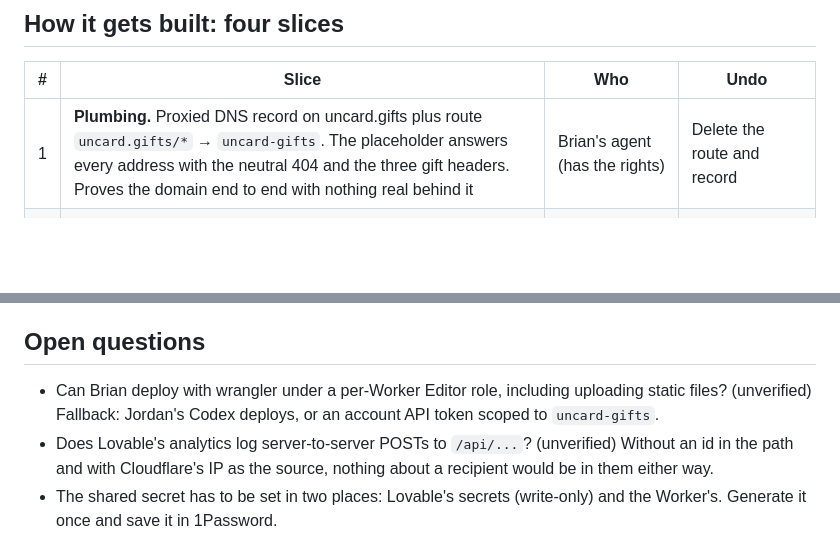
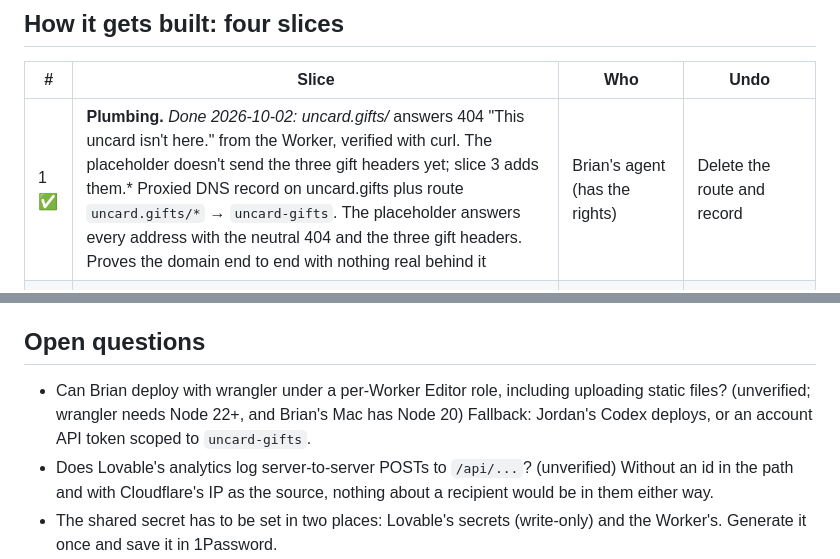
Before and after one commit to brianlapp/tap-card-wiki, a Markdown page: docs/decisions/0006-gifts-on-uncard-gifts.md, 2 parts joined by grey strips. Drawn GitHub-style; blank space fills up the shorter version.

Commit message:
0006 slice 1 done: uncard.gifts routes to the placeholder Worker
Co-Authored-By: Claude Opus 5.5 (1M context) <noreply@anthropic.com>

```diff
--- a/docs/decisions/0006-gifts-on-uncard-gifts.md
+++ b/docs/decisions/0006-gifts-on-uncard-gifts.md
@@ -34,7 +34,7 @@ Option 3. It replaces W-48's second Lovable project.
 
 | # | Slice | Who | Undo |
 |---|---|---|---|
-| 1 | **Plumbing.** Proxied DNS record on uncard.gifts plus route `uncard.gifts/*` → `uncard-gifts`. The placeholder answers every address with the neutral 404 and the three gift headers. Proves the domain end to end with nothing real behind it | Brian's agent (has the rights) | Delete the route and record |
+| 1 ✅ | **Plumbing.** *Done 2026-10-02: uncard.gifts/* answers 404 "This uncard isn't here." from the Worker, verified with curl. The placeholder doesn't send the three gift headers yet; slice 3 adds them.* Proxied DNS record on uncard.gifts plus route `uncard.gifts/*` → `uncard-gifts`. The placeholder answers every address with the neutral 404 and the three gift headers. Proves the domain end to end with nothing real behind it | Brian's agent (has the rights) | Delete the route and record |
 | 2 | **App endpoints.** Two server routes on uncard.app: `POST /api/gifts/open {id}` → live / pin / missing, and `POST /api/gifts/pin {id, pin}` → the existing PIN answer. Both reuse `loadGift` and `tryPin` unchanged and refuse any request without the shared secret header. No id in the path, so even the app's own logs never list gift ids | PR to the product repo, reviewed by the build agent | Endpoints do nothing without the secret |
 | 3 | **The gift Worker.** Code in the product repo at `workers/gifts/`, importing `src/uncard/player` and the gift words and headers, so there's one source of truth. Serves the player, styles and fonts as static files; renders the three states; forwards PIN tries. No cookies, no storage, no analytics, no third-party requests | Brian's agent, deployed with wrangler | Point the route back at the placeholder |
 | 4 | **Switch the link.** The Give panel copies `uncard.gifts/{id}`. uncard.app/c/{id} redirects there, so links already sent keep working | PR to the product repo | Revert one line |
@@ -50,7 +50,7 @@ Option 3. It replaces W-48's second Lovable project.
 
 ## Open questions
 
-- Can Brian deploy with wrangler under a per-Worker Editor role, including uploading static files? (unverified) Fallback: Jordan's Codex deploys, or an account API token scoped to `uncard-gifts`.
+- Can Brian deploy with wrangler under a per-Worker Editor role, including uploading static files? (unverified; wrangler needs Node 22+, and Brian's Mac has Node 20) Fallback: Jordan's Codex deploys, or an account API token scoped to `uncard-gifts`.
 - Does Lovable's analytics log server-to-server POSTs to `/api/...`? (unverified) Without an id in the path and with Cloudflare's IP as the source, nothing about a recipient would be in them either way.
 - The shared secret has to be set in two places: Lovable's secrets (write-only) and the Worker's. Generate it once and save it in 1Password.
 - Should `www.uncard.gifts` redirect to the bare domain? (assumption: yes)
```
Also changed, not shown: docs/product/live-product.md (+1 -1 lines).
